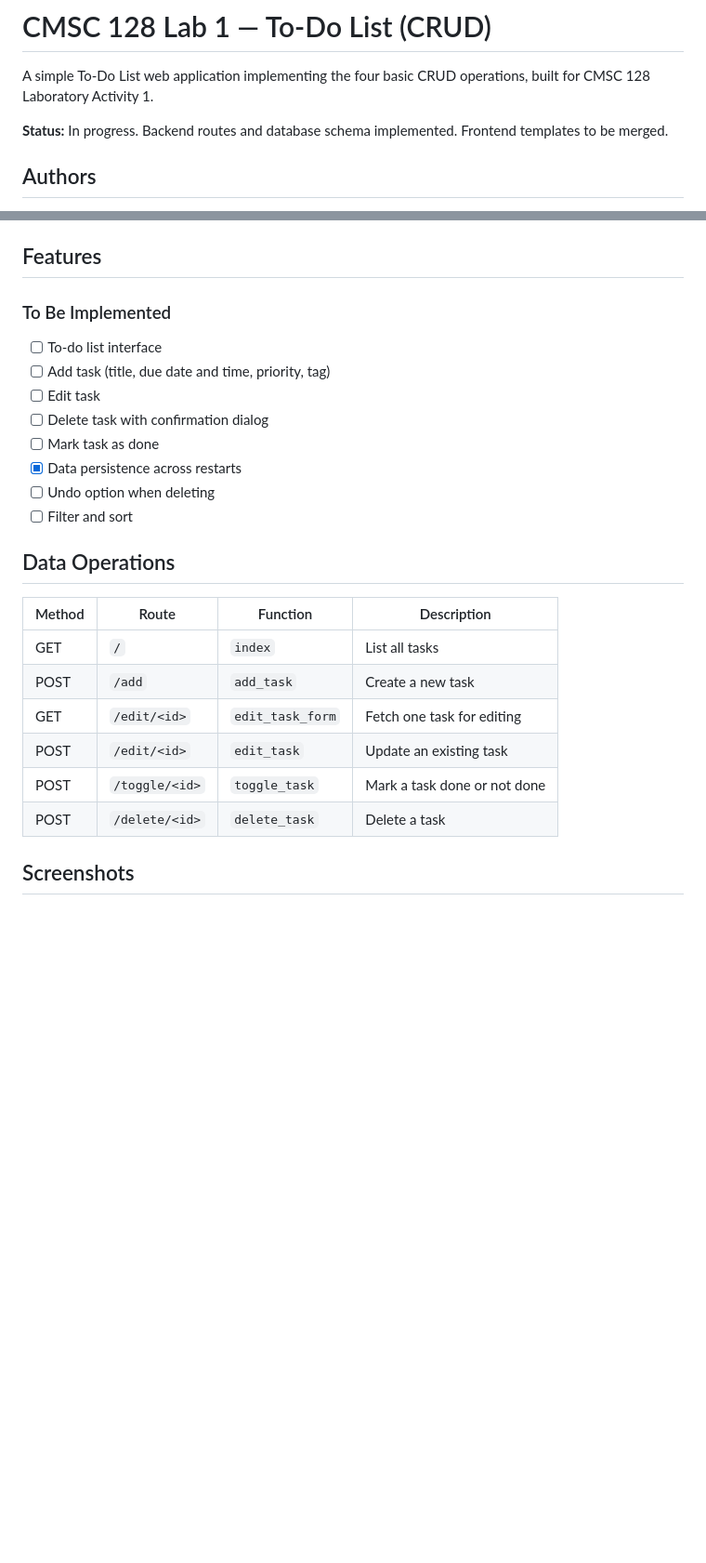
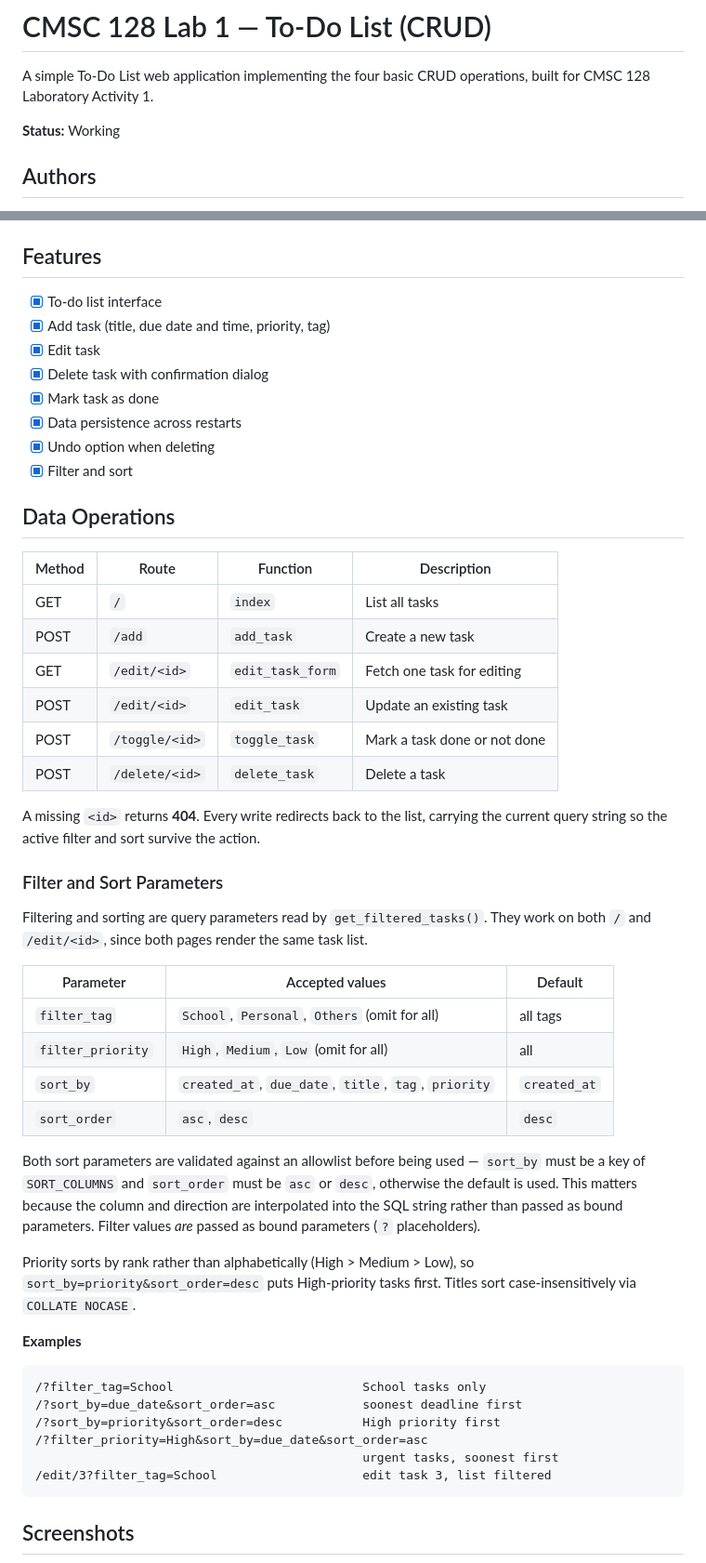
Before and after one commit to Matty-05/cmsc128-Lab1_CRUD_Escabarte_Fallarme, a Markdown page: README.md, 2 parts joined by grey strips. Shown at 93% size. Rendered like a GitHub page; blank space fills up the shorter version.

Commit message:
docs: README changes

````diff
--- a/README.md
+++ b/README.md
@@ -2,7 +2,7 @@
 
 A simple To-Do List web application implementing the four basic CRUD operations, built for CMSC 128 Laboratory Activity 1.
 
-**Status:** In progress. Backend routes and database schema implemented. Frontend templates to be merged.
+**Status:** Working
 
 ## Authors
 
@@ -99,16 +99,14 @@ The SQLite database file (`database/todo.db`) is created automatically on first
 
 ## Features
 
-### To Be Implemented
-
-- [ ] To-do list interface
-- [ ] Add task (title, due date and time, priority, tag)
-- [ ] Edit task
-- [ ] Delete task with confirmation dialog
-- [ ] Mark task as done
+- [x] To-do list interface
+- [x] Add task (title, due date and time, priority, tag)
+- [x] Edit task
+- [x] Delete task with confirmation dialog
+- [x] Mark task as done
 - [x] Data persistence across restarts
-- [ ] Undo option when deleting
-- [ ] Filter and sort
+- [x] Undo option when deleting
+- [x] Filter and sort
 
 ## Data Operations
 
@@ -121,5 +119,43 @@ The SQLite database file (`database/todo.db`) is created automatically on first
 | POST   | `/toggle/<id>`   | `toggle_task`    | Mark a task done or not done   |
 | POST   | `/delete/<id>`   | `delete_task`    | Delete a task                  |
 
+A missing `<id>` returns **404**. Every write redirects back to the list,
+carrying the current query string so the active filter and sort survive the
+action.
+
+### Filter and Sort Parameters
+
+Filtering and sorting are query parameters read by `get_filtered_tasks()`.
+They work on both `/` and `/edit/<id>`, since both pages render the same task
+list.
+
+| Parameter         | Accepted values                                      | Default      |
+| ----------------- | ---------------------------------------------------- | ------------ |
+| `filter_tag`      | `School`, `Personal`, `Others` (omit for all)         | all tags     |
+| `filter_priority` | `High`, `Medium`, `Low` (omit for all)                | all          |
+| `sort_by`         | `created_at`, `due_date`, `title`, `tag`, `priority`  | `created_at` |
+| `sort_order`      | `asc`, `desc`                                         | `desc`       |
+
+Both sort parameters are validated against an allowlist before being used —
+`sort_by` must be a key of `SORT_COLUMNS` and `sort_order` must be `asc` or
+`desc`, otherwise the default is used. This matters because the column and
+direction are interpolated into the SQL string rather than passed as bound
+parameters. Filter values *are* passed as bound parameters (`?` placeholders).
+
+Priority sorts by rank rather than alphabetically (High > Medium > Low), so
+`sort_by=priority&sort_order=desc` puts High-priority tasks first. Titles sort
+case-insensitively via `COLLATE NOCASE`.
+
+**Examples**
+
+```
+/?filter_tag=School                          School tasks only
+/?sort_by=due_date&sort_order=asc            soonest deadline first
+/?sort_by=priority&sort_order=desc           High priority first
+/?filter_priority=High&sort_by=due_date&sort_order=asc
+                                             urgent tasks, soonest first
+/edit/3?filter_tag=School                    edit task 3, list filtered
+```
+
 ## Screenshots
 
````
Also changed, not shown: other parts of README.md (+10 -2 lines).
